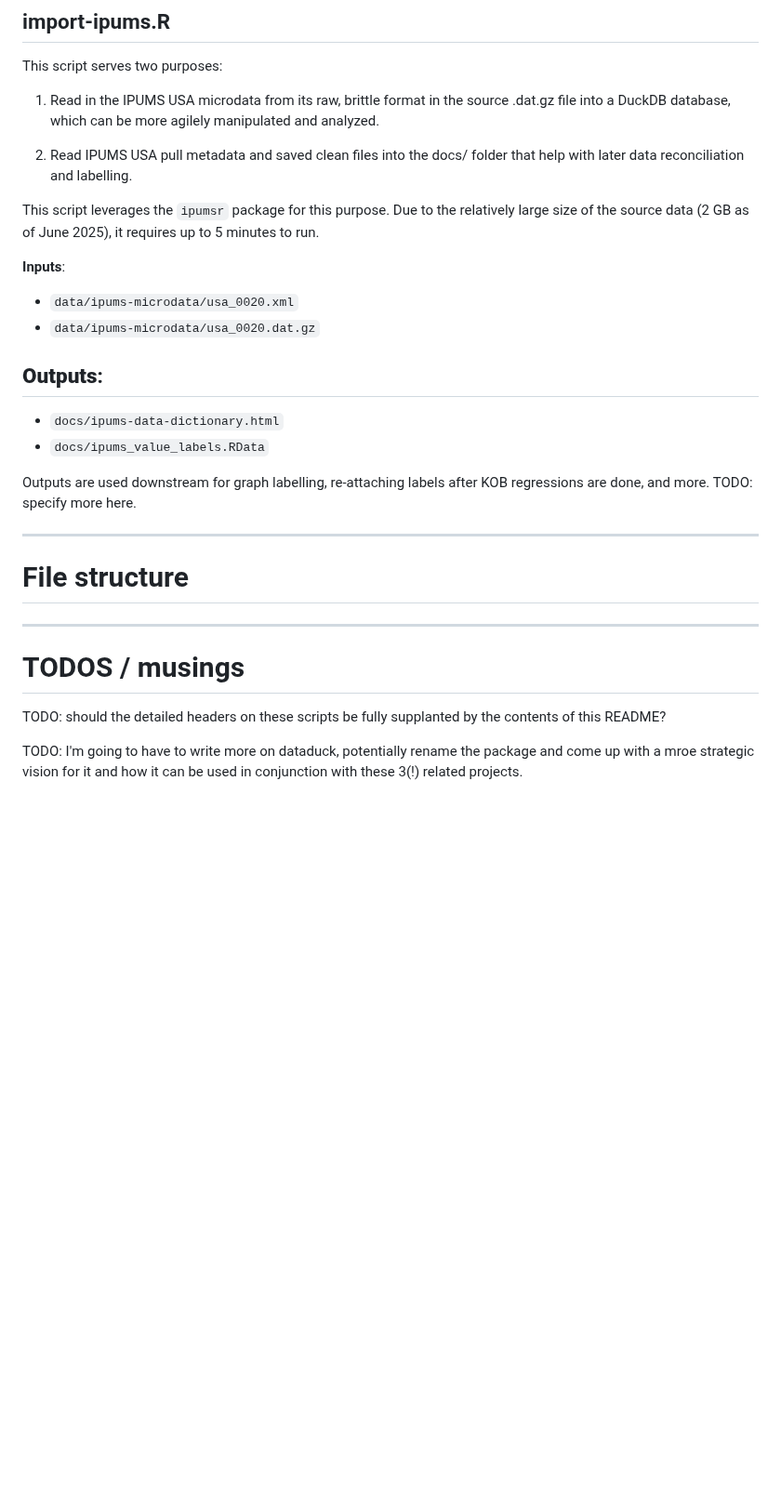
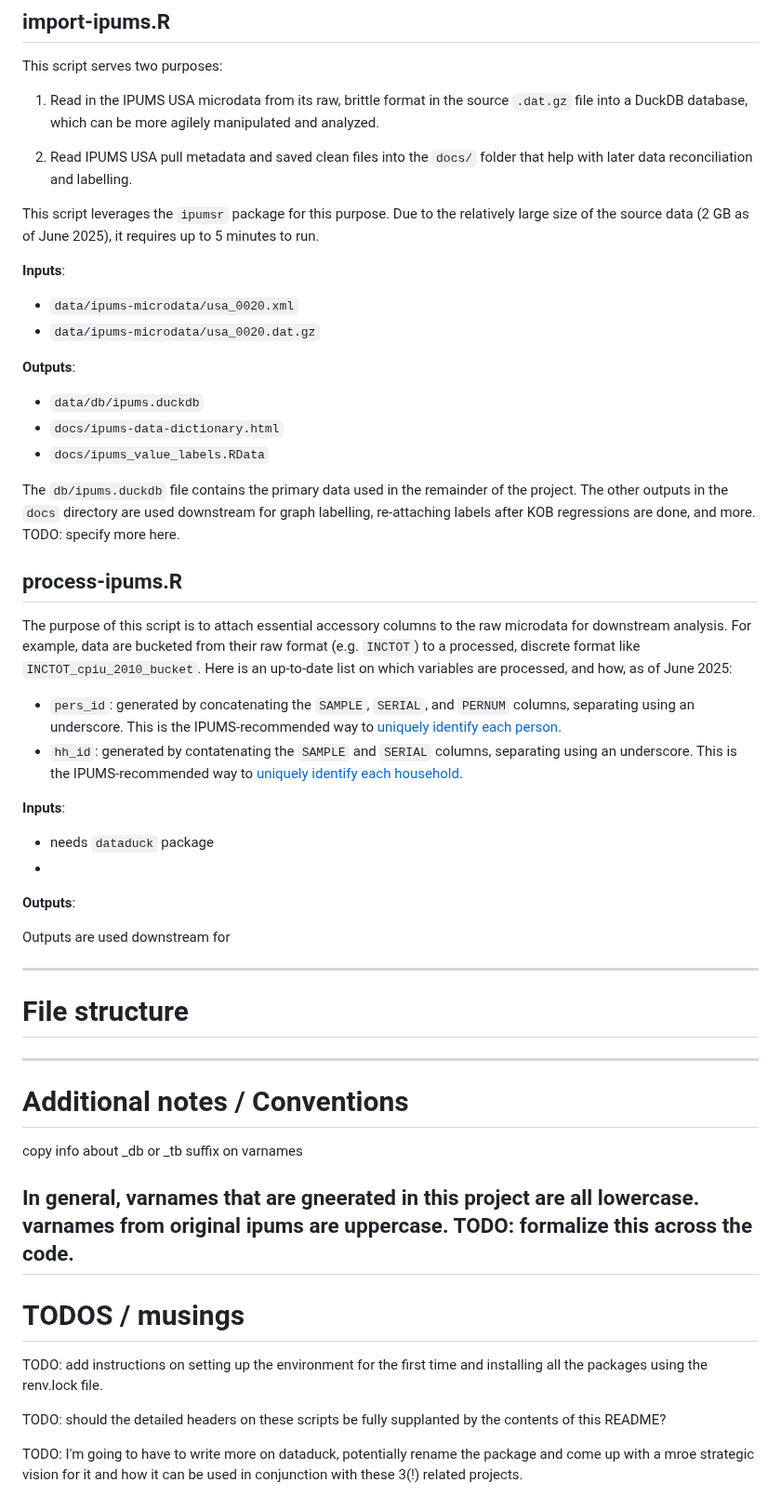
Before and after one commit to lorae/household-size-demographics, a Markdown page: README.md, the part around the change. Shown at 93% size. GitHub-like rendering; blank space fills up the shorter version.

Commit message:
docs(process-ipums): add additional background information on the script

```diff
--- a/README.md
+++ b/README.md
@@ -33,9 +33,9 @@ We'll now explain each of the `scripts` files in turn, which walk the researcher
 ## import-ipums.R
 
 This script serves two purposes:
-1. Read in the IPUMS USA microdata from its raw, brittle format in the source .dat.gz file into a DuckDB database, which can be more agilely manipulated and analyzed.
+1. Read in the IPUMS USA microdata from its raw, brittle format in the source `.dat.gz` file into a DuckDB database, which can be more agilely manipulated and analyzed.
 
-2. Read IPUMS USA pull metadata and saved clean files into the docs/ folder that help with later data reconciliation and labelling.
+2. Read IPUMS USA pull metadata and saved clean files into the `docs/` folder that help with later data reconciliation and labelling.
 
 This script leverages the `ipumsr` package for this purpose. Due to the relatively large size of the source data (2 GB as of June 2025), it requires up to 5 minutes to run.
 
@@ -44,19 +44,42 @@ This script leverages the `ipumsr` package for this purpose. Due to the relative
 - `data/ipums-microdata/usa_0020.dat.gz`
 
 **Outputs**:
--
+- `data/db/ipums.duckdb`
 - `docs/ipums-data-dictionary.html`
 - `docs/ipums_value_labels.RData`
 
-Outputs are used downstream for graph labelling, re-attaching labels after KOB regressions are done, and more.
+The `db/ipums.duckdb` file contains the primary data used in the remainder of the project. The other outputs in the `docs` directory are used downstream for graph labelling, re-attaching labels after KOB regressions are done, and more.
 TODO: specify more here.
+
+## process-ipums.R
+The purpose of this script is to attach essential accessory columns to the raw microdata for downstream analysis. For example, data are bucketed from their raw format (e.g. `INCTOT`) to a processed, discrete format like `INCTOT_cpiu_2010_bucket`. Here is an up-to-date list on which variables are processed, and how, as of June 2025:
+
+- `pers_id`: generated by concatenating the `SAMPLE`, `SERIAL`, and `PERNUM` columns, separating using an underscore. This is the IPUMS-recommended way to [uniquely identify each person](https://usa.ipums.org/usa-action/variables/PERNUM#description_section).
+- `hh_id`: generated by contatenating the `SAMPLE` and `SERIAL` columns, separating using an underscore. This is the IPUMS-recommended way to [uniquely identify each household](https://usa.ipums.org/usa-action/variables/SERIAL#description_section).
+
+
+
+**Inputs**:
+- needs `dataduck` package
+-
+
+**Outputs**:
+
+Outputs are used downstream for
 
 ----
 # File structure
 
 
 ----
+# Additional notes / Conventions
+copy info about _db or _tb suffix on varnames
+
+In general, varnames that are gneerated in this project are all lowercase. varnames from original ipums are uppercase. TODO: formalize this across the code.
+---
 # TODOS / musings
+
+TODO: add instructions on setting up the environment for the first time and installing all the packages using the renv.lock file.
 
 TODO: should the detailed headers on these scripts be fully supplanted by the contents of this README?
 
```
